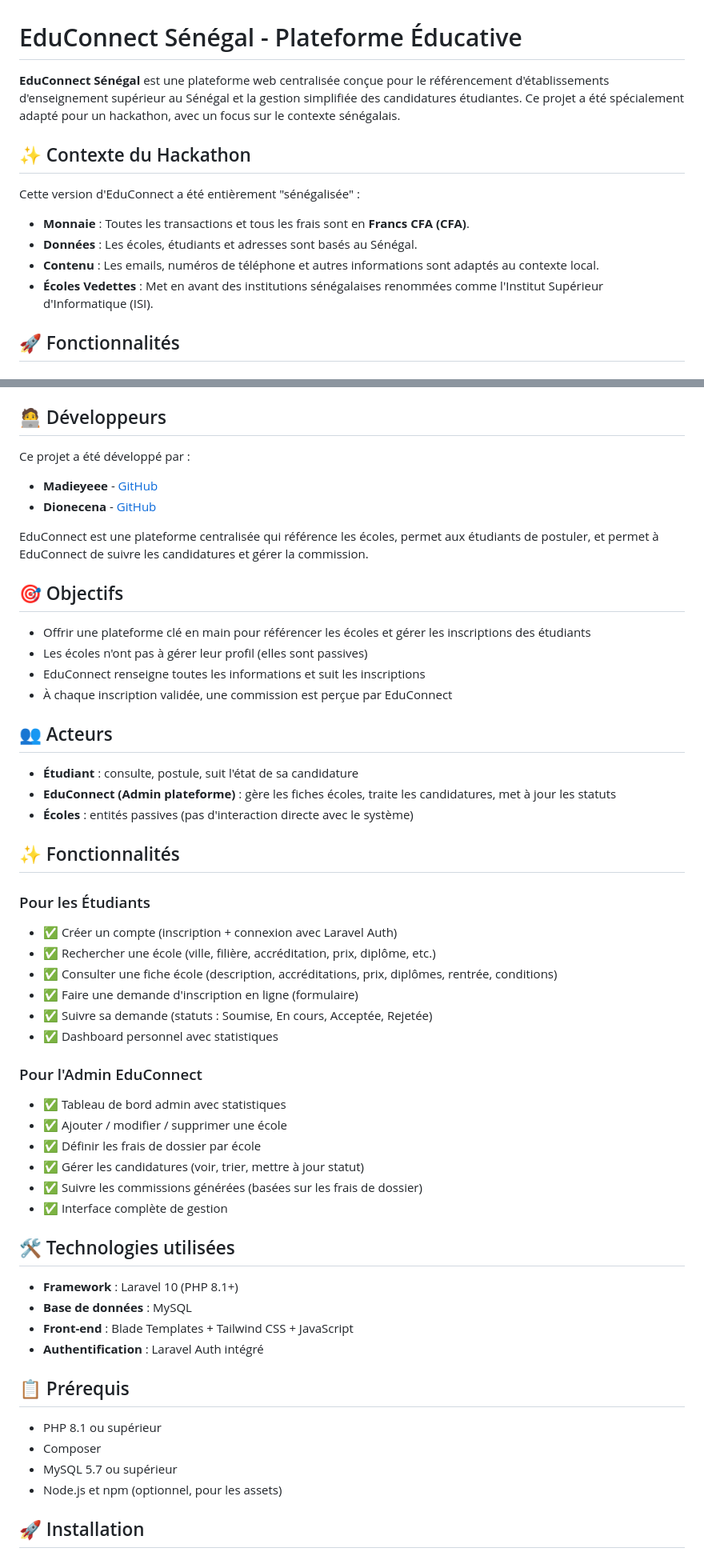
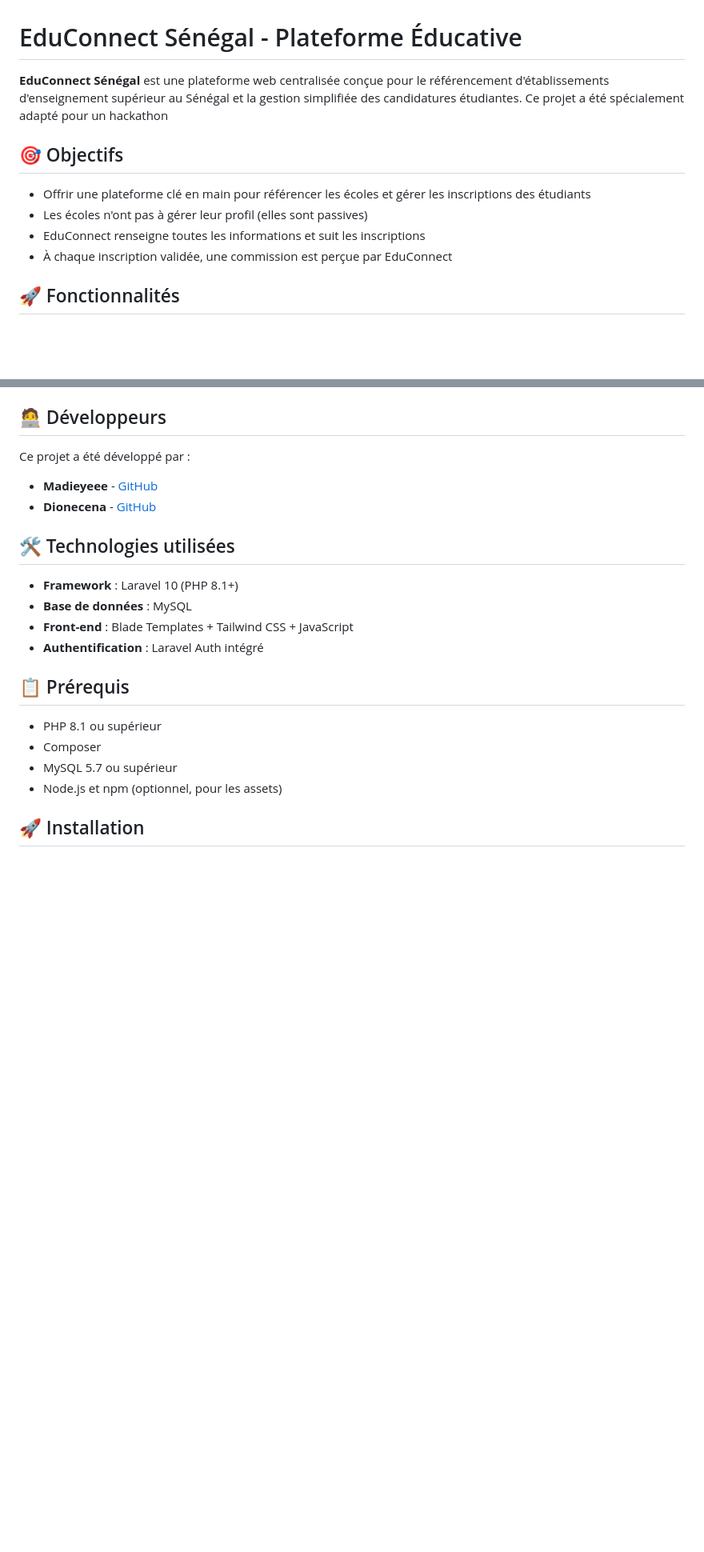
Before and after one commit to Madieyeee/EduConnect, a Markdown page: README.md, 2 parts joined by grey strips. Shown: that part at 80% size. Rendered like a GitHub page; blank space fills up the shorter version.

```diff
--- a/README.md
+++ b/README.md
@@ -1,14 +1,13 @@
 # EduConnect Sénégal - Plateforme Éducative
 
-**EduConnect Sénégal** est une plateforme web centralisée conçue pour le référencement d'établissements d'enseignement supérieur au Sénégal et la gestion simplifiée des candidatures étudiantes. Ce projet a été spécialement adapté pour un hackathon, avec un focus sur le contexte sénégalais.
+**EduConnect Sénégal** est une plateforme web centralisée conçue pour le référencement d'établissements d'enseignement supérieur au Sénégal et la gestion simplifiée des candidatures étudiantes. Ce projet a été spécialement adapté pour un hackathon
 
-## ✨ Contexte du Hackathon
+## 🎯 Objectifs
 
-Cette version d'EduConnect a été entièrement "sénégalisée" :
-- **Monnaie** : Toutes les transactions et tous les frais sont en **Francs CFA (CFA)**.
-- **Données** : Les écoles, étudiants et adresses sont basés au Sénégal.
-- **Contenu** : Les emails, numéros de téléphone et autres informations sont adaptés au contexte local.
-- **Écoles Vedettes** : Met en avant des institutions sénégalaises renommées comme l'Institut Supérieur d'Informatique (ISI).
+- Offrir une plateforme clé en main pour référencer les écoles et gérer les inscriptions des étudiants
+- Les écoles n'ont pas à gérer leur profil (elles sont passives)
+- EduConnect renseigne toutes les informations et suit les inscriptions
+- À chaque inscription validée, une commission est perçue par EduConnect
 
 ## 🚀 Fonctionnalités
 
@@ -84,40 +83,6 @@ Après avoir lancé le seeder, vous pouvez utiliser les comptes suivants pour te
 Ce projet a été développé par :
 - **Madieyeee** - [GitHub](https://github.com/Madieyeee)
 - **Dionecena** - [GitHub](https://github.com/Dionecena)
-
-
-EduConnect est une plateforme centralisée qui référence les écoles, permet aux étudiants de postuler, et permet à EduConnect de suivre les candidatures et gérer la commission.
-
-## 🎯 Objectifs
-
-- Offrir une plateforme clé en main pour référencer les écoles et gérer les inscriptions des étudiants
-- Les écoles n'ont pas à gérer leur profil (elles sont passives)
-- EduConnect renseigne toutes les informations et suit les inscriptions
-- À chaque inscription validée, une commission est perçue par EduConnect
-
-## 👥 Acteurs
-
-- **Étudiant** : consulte, postule, suit l'état de sa candidature
-- **EduConnect (Admin plateforme)** : gère les fiches écoles, traite les candidatures, met à jour les statuts
-- **Écoles** : entités passives (pas d'interaction directe avec le système)
-
-## ✨ Fonctionnalités
-
-### Pour les Étudiants
-- ✅ Créer un compte (inscription + connexion avec Laravel Auth)
-- ✅ Rechercher une école (ville, filière, accréditation, prix, diplôme, etc.)
-- ✅ Consulter une fiche école (description, accréditations, prix, diplômes, rentrée, conditions)
-- ✅ Faire une demande d'inscription en ligne (formulaire)
-- ✅ Suivre sa demande (statuts : Soumise, En cours, Acceptée, Rejetée)
-- ✅ Dashboard personnel avec statistiques
-
-### Pour l'Admin EduConnect
-- ✅ Tableau de bord admin avec statistiques
-- ✅ Ajouter / modifier / supprimer une école
-- ✅ Définir les frais de dossier par école
-- ✅ Gérer les candidatures (voir, trier, mettre à jour statut)
-- ✅ Suivre les commissions générées (basées sur les frais de dossier)
-- ✅ Interface complète de gestion
 
 ## 🛠 Technologies utilisées
 
```
